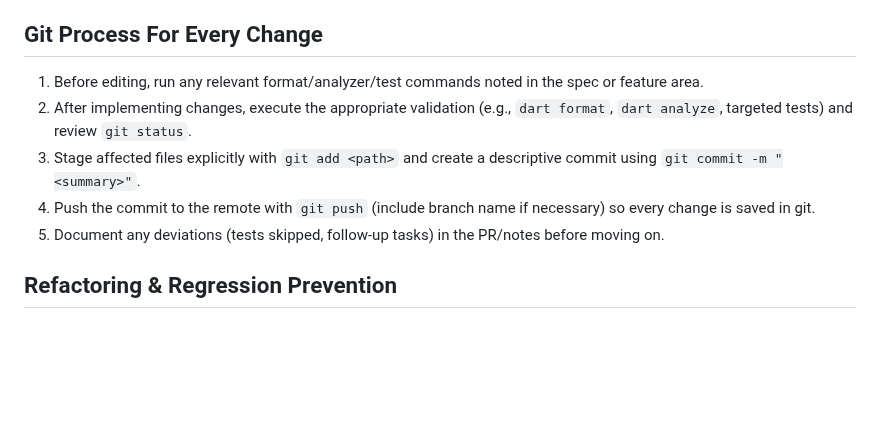
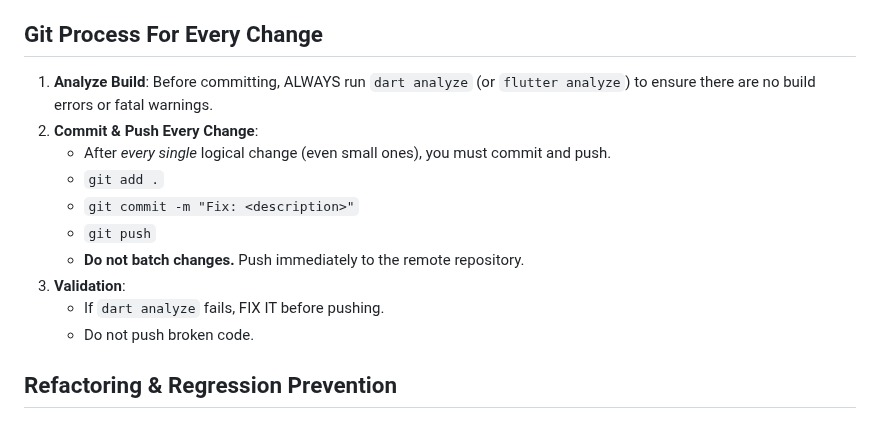
Before and after one commit to kinemspa/dosify_v5, a Markdown page: AGENTS.md, the part around the change. Rendered like a GitHub page; blank space fills up the shorter version.

Commit message:
Docs: Update AGENTS.md with strict git and analysis rules

```diff
--- a/AGENTS.md
+++ b/AGENTS.md
@@ -75,11 +75,16 @@ For any new code you create (widgets, styling, layout, logic that has a visual r
 
 ## Git Process For Every Change
 
-1. Before editing, run any relevant format/analyzer/test commands noted in the spec or feature area.
-2. After implementing changes, execute the appropriate validation (e.g., `dart format`, `dart analyze`, targeted tests) and review `git status`.
-3. Stage affected files explicitly with `git add <path>` and create a descriptive commit using `git commit -m "<summary>"`.
-4. Push the commit to the remote with `git push` (include branch name if necessary) so every change is saved in git.
-5. Document any deviations (tests skipped, follow-up tasks) in the PR/notes before moving on.
+1. **Analyze Build**: Before committing, ALWAYS run `dart analyze` (or `flutter analyze`) to ensure there are no build errors or fatal warnings.
+2. **Commit & Push Every Change**:
+   - After *every single* logical change (even small ones), you must commit and push.
+   - `git add .`
+   - `git commit -m "Fix: <description>"`
+   - `git push`
+   - **Do not batch changes.** Push immediately to the remote repository.
+3. **Validation**:
+   - If `dart analyze` fails, FIX IT before pushing.
+   - Do not push broken code.
 
 ## Refactoring & Regression Prevention
 
```
